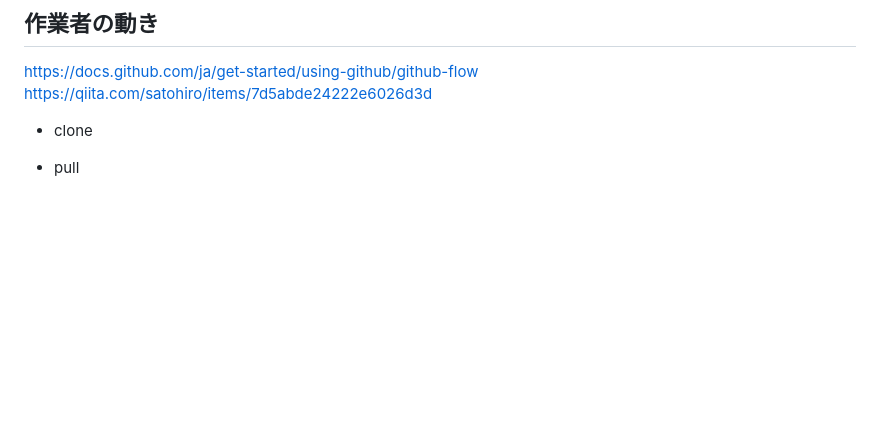
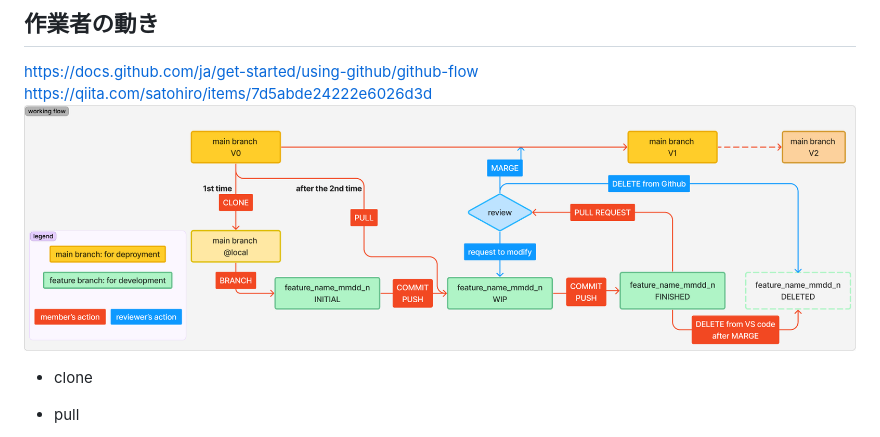
Before and after one commit to udonDaisuke/git_tutorial, a Markdown page: readme.md, the part around the change. Rendered like a GitHub page; pictures changed too: image.png (added); blank space fills up the shorter version.

Commit message:
てｓｒｔ

```diff
--- a/readme.md
+++ b/readme.md
@@ -1,7 +1,7 @@
 ## 作業者の動き
 https://docs.github.com/ja/get-started/using-github/github-flow
 https://qiita.com/satohiro/items/7d5abde24222e6026d3d
-
+![alt text](image.png)
 - clone
 - pull
 - branch
```
